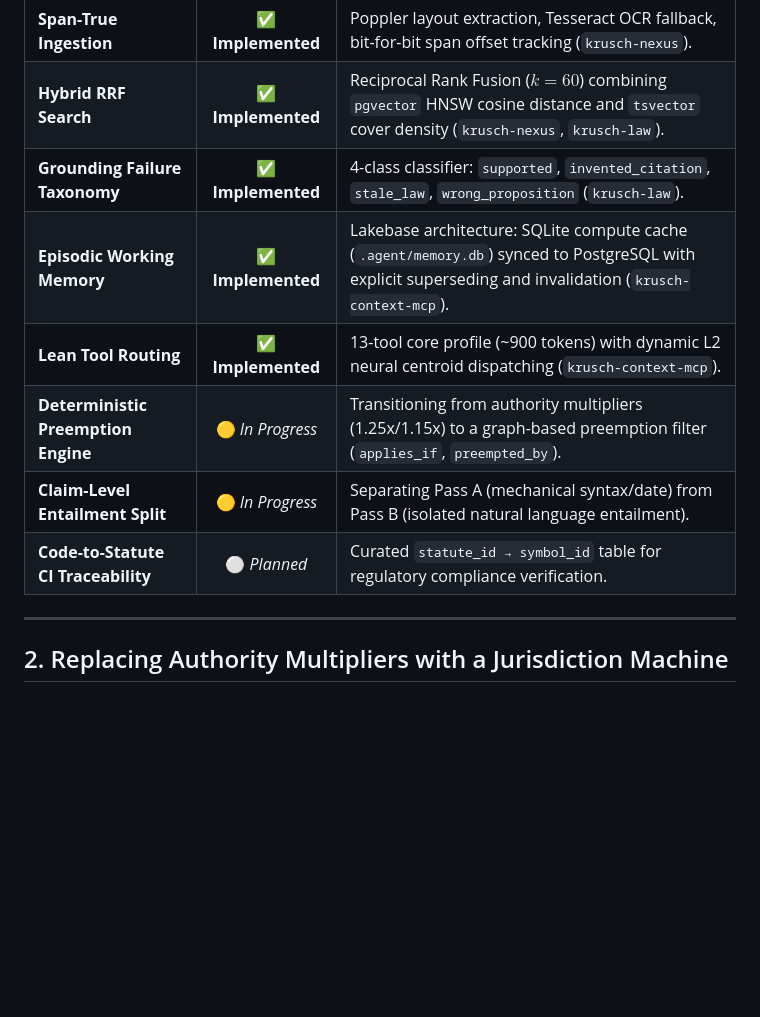
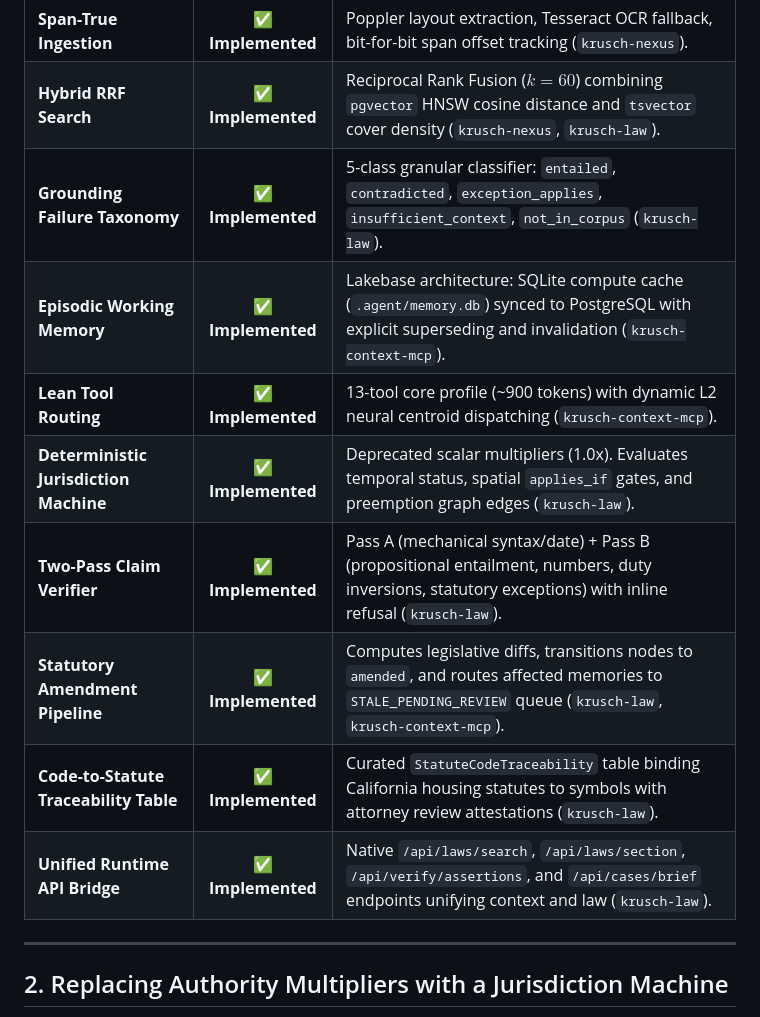
Before and after one commit to kruschdev/krusch-nexus, a Markdown page: docs/the_sovereign_triad.md, the part around the change. GitHub-like rendering; blank space fills up the shorter version.

Commit message:
docs: sync triad specifications and architecture references with implemented legal model

```diff
--- a/docs/the_sovereign_triad.md
+++ b/docs/the_sovereign_triad.md
@@ -45,12 +45,14 @@ To maintain technical integrity, we explicitly distinguish between active code r
 | :--- | :---: | :--- |
 | **Span-True Ingestion** | ✅ **Implemented** | Poppler layout extraction, Tesseract OCR fallback, bit-for-bit span offset tracking (`krusch-nexus`). |
 | **Hybrid RRF Search** | ✅ **Implemented** | Reciprocal Rank Fusion ($k=60$) combining `pgvector` HNSW cosine distance and `tsvector` cover density (`krusch-nexus`, `krusch-law`). |
-| **Grounding Failure Taxonomy** | ✅ **Implemented** | 4-class classifier: `supported`, `invented_citation`, `stale_law`, `wrong_proposition` (`krusch-law`). |
+| **Grounding Failure Taxonomy** | ✅ **Implemented** | 5-class granular classifier: `entailed`, `contradicted`, `exception_applies`, `insufficient_context`, `not_in_corpus` (`krusch-law`). |
 | **Episodic Working Memory** | ✅ **Implemented** | Lakebase architecture: SQLite compute cache (`.agent/memory.db`) synced to PostgreSQL with explicit superseding and invalidation (`krusch-context-mcp`). |
 | **Lean Tool Routing** | ✅ **Implemented** | 13-tool core profile (~900 tokens) with dynamic L2 neural centroid dispatching (`krusch-context-mcp`). |
-| **Deterministic Preemption Engine** | 🟡 *In Progress* | Transitioning from authority multipliers (1.25x/1.15x) to a graph-based preemption filter (`applies_if`, `preempted_by`). |
-| **Claim-Level Entailment Split** | 🟡 *In Progress* | Separating Pass A (mechanical syntax/date) from Pass B (isolated natural language entailment). |
-| **Code-to-Statute CI Traceability** | ⚪ *Planned* | Curated `statute_id → symbol_id` table for regulatory compliance verification. |
+| **Deterministic Jurisdiction Machine** | ✅ **Implemented** | Deprecated scalar multipliers (1.0x). Evaluates temporal status, spatial `applies_if` gates, and preemption graph edges (`krusch-law`). |
+| **Two-Pass Claim Verifier** | ✅ **Implemented** | Pass A (mechanical syntax/date) + Pass B (propositional entailment, numbers, duty inversions, statutory exceptions) with inline refusal (`krusch-law`). |
+| **Statutory Amendment Pipeline** | ✅ **Implemented** | Computes legislative diffs, transitions nodes to `amended`, and routes affected memories to `STALE_PENDING_REVIEW` queue (`krusch-law`, `krusch-context-mcp`). |
+| **Code-to-Statute Traceability Table** | ✅ **Implemented** | Curated `StatuteCodeTraceability` table binding California housing statutes to symbols with attorney review attestations (`krusch-law`). |
+| **Unified Runtime API Bridge** | ✅ **Implemented** | Native `/api/laws/search`, `/api/laws/section`, `/api/verify/assertions`, and `/api/cases/brief` endpoints unifying context and law (`krusch-law`). |
 
 ---
 
```
Also changed, not shown: docs/the_ingestion_imperative.md (+3 -3 lines).
